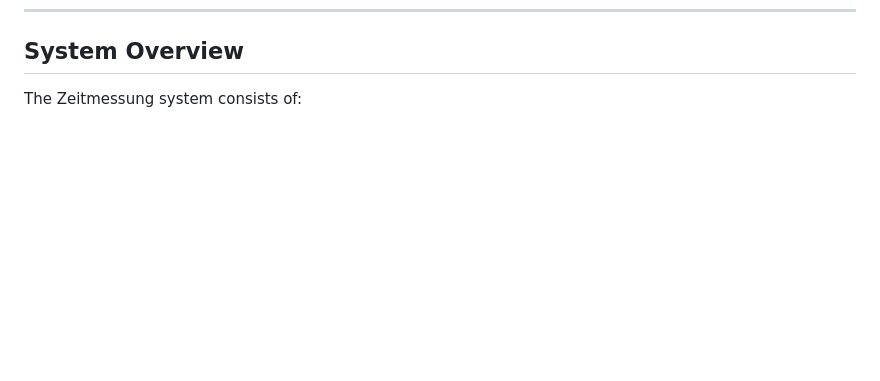
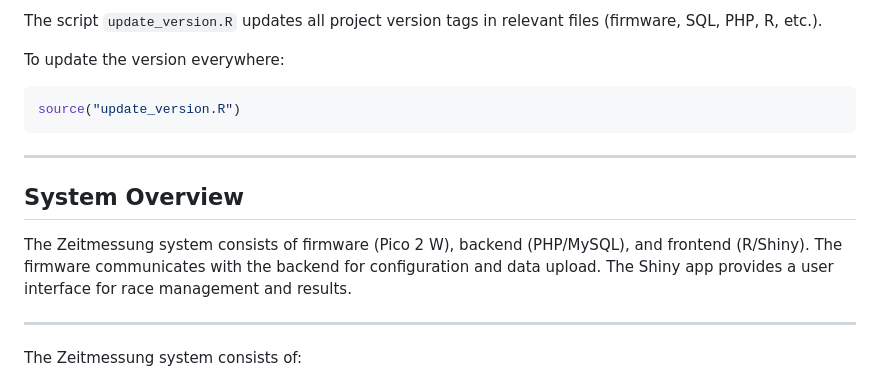
Before and after one commit to slvwagner/Zeitmessung, a Markdown page: README.md, the part around one of its changes. Drawn GitHub-style; blank space fills up the shorter version.

````diff
--- a/README.md
+++ b/README.md
@@ -17,4 +79,18 @@ The system is highly configurable and supports robust, low-latency timing using
+The script `update_version.R` updates all project version tags in relevant files (firmware, SQL, PHP, R, etc.).
+
+To update the version everywhere:
+
+```r
+source("update_version.R")
+```
+
+---
+
 ## System Overview
+
+The Zeitmessung system consists of firmware (Pico 2 W), backend (PHP/MySQL), and frontend (R/Shiny). The firmware communicates with the backend for configuration and data upload. The Shiny app provides a user interface for race management and results.
+
+---
 
 The Zeitmessung system consists of:
 
````
Also changed, not shown: other parts of README.md (+63 -1 lines).
